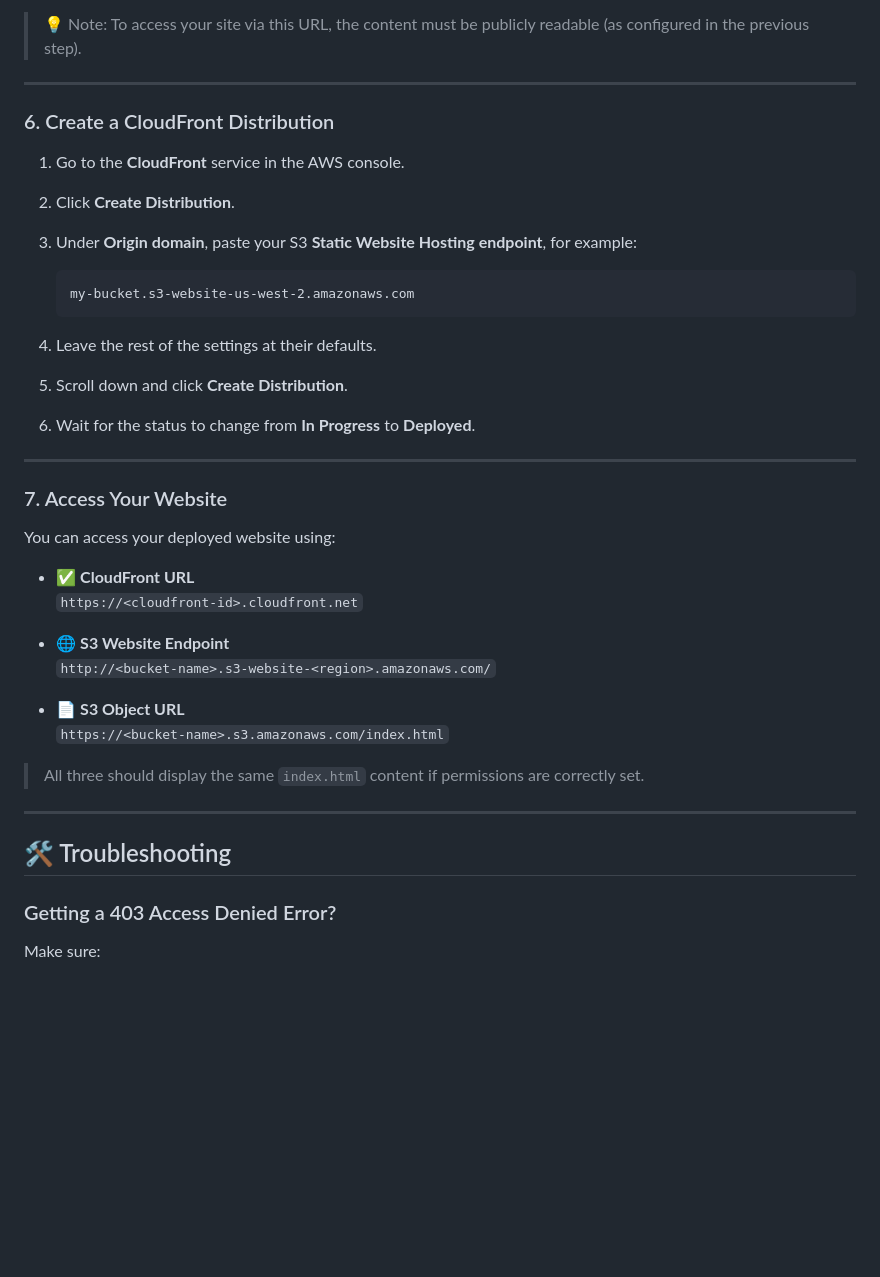
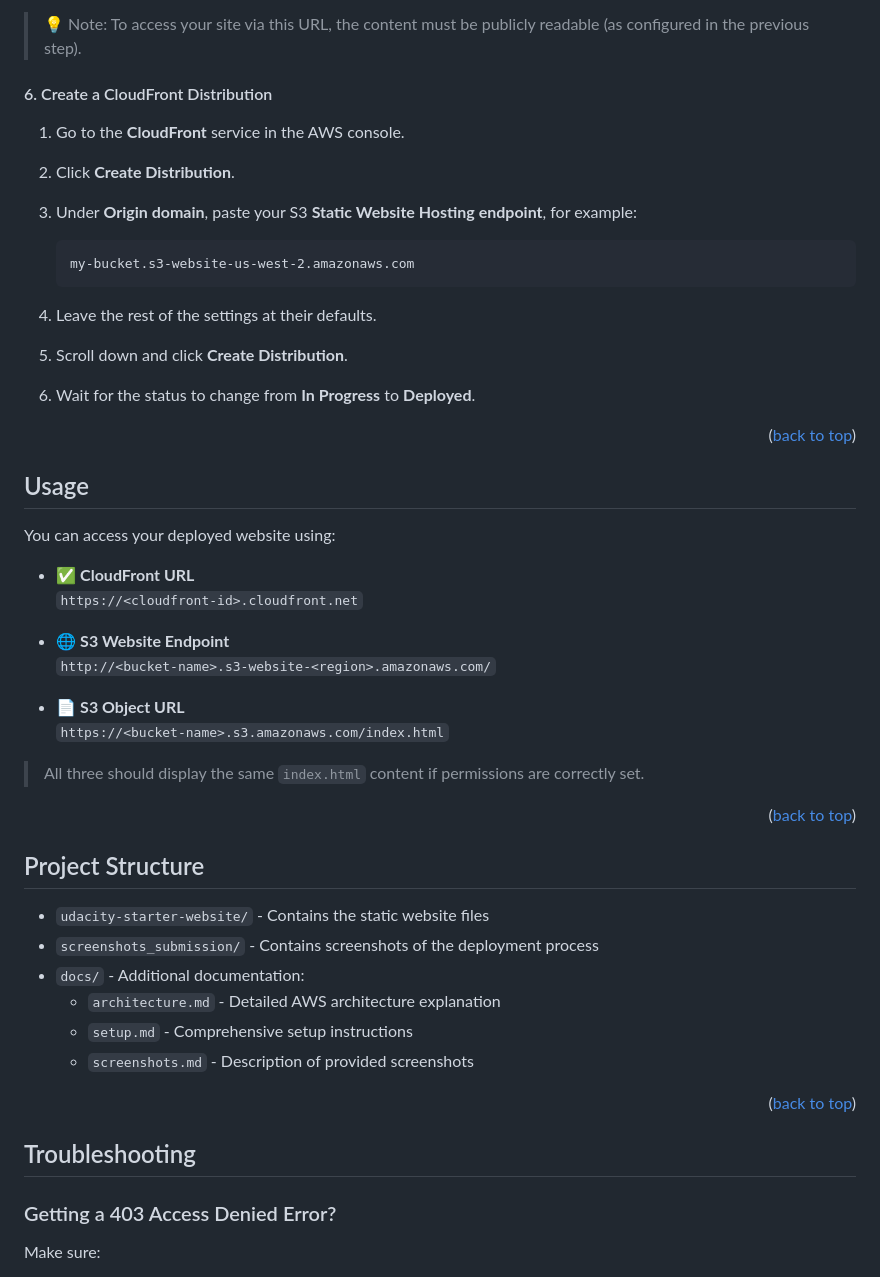
Before and after one commit to almasoriaw/deploy-static-website-s3-aws_cloud, a Markdown page: README.md, the part around the change printed below. GitHub-like rendering; blank space fills up the shorter version.

```diff
--- a/README.md
+++ b/README.md
@@ -92,9 +158,7 @@ aws s3 cp vendor/ s3://my-bucket-name/vendor/ --recursive
 
 > 💡 Note: To access your site via this URL, the content must be publicly readable (as configured in the previous step).
 
----
-
-### 6. Create a CloudFront Distribution
+#### 6. Create a CloudFront Distribution
 
 1. Go to the **CloudFront** service in the AWS console.
 2. Click **Create Distribution**.
@@ -108,9 +172,10 @@ aws s3 cp vendor/ s3://my-bucket-name/vendor/ --recursive
 5. Scroll down and click **Create Distribution**.
 6. Wait for the status to change from **In Progress** to **Deployed**.
 
----
+<p align="right">(<a href="#top">back to top</a>)</p>
 
-### 7. Access Your Website
+<!-- USAGE EXAMPLES -->
+## Usage
 
 You can access your deployed website using:
 
@@ -125,9 +190,22 @@ You can access your deployed website using:
 
 > All three should display the same `index.html` content if permissions are correctly set.
 
----
+<p align="right">(<a href="#top">back to top</a>)</p>
 
-## 🛠️ Troubleshooting
+<!-- PROJECT STRUCTURE -->
+## Project Structure
+
+- `udacity-starter-website/` - Contains the static website files
+- `screenshots_submission/` - Contains screenshots of the deployment process
+- `docs/` - Additional documentation:
+  - `architecture.md` - Detailed AWS architecture explanation
+  - `setup.md` - Comprehensive setup instructions
+  - `screenshots.md` - Description of provided screenshots
+
+<p align="right">(<a href="#top">back to top</a>)</p>
+
+<!-- TROUBLESHOOTING -->
+## Troubleshooting
 
 ### Getting a 403 Access Denied Error?
 
```
Also changed, not shown: other parts of README.md (+131 -28 lines).
